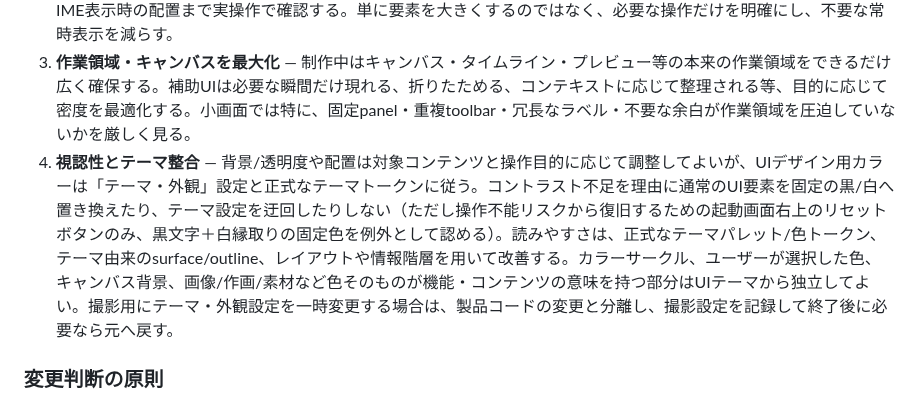
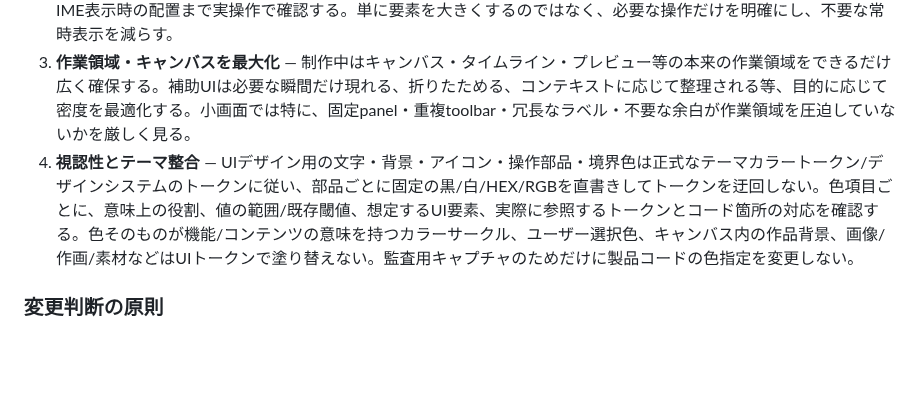
Before and after one commit to sakurasemaika-creator/NIARIM-web, a Markdown page: docs/product-audit/QUALITY_STANDARD.md, the part around the change. Drawn GitHub-style; blank space fills up the shorter version.

Commit message:
[audit-policy-approved] Remove feature-specific details from general color audit

```diff
--- a/docs/product-audit/QUALITY_STANDARD.md
+++ b/docs/product-audit/QUALITY_STANDARD.md
@@ -18,7 +18,7 @@ NIARIMを世界中で利用される最高水準の商用製品へ仕上げる
 1. **軽量・高速** — できる限り幅広いスマートフォンで重さを感じにくく、起動・画面遷移・描画・ブラシ操作・フィルター・タイムライン・再生・保存等がサクサク動くこと。不要な再描画、巨大な中間データ、過剰なメモリ使用、同期的な重処理、不要なアニメーション、無駄なI/O等を積極的に発見して改善する。見た目のためだけに性能を犠牲にしない。
 2. **小画面での誤操作防止** — 320px級を含む小さな画面でも、隣接ボタン・スライダー・閉じる/確定/取消・危険操作等を誤って触りにくくする。tap target、間隔、gesture競合、スクロール中の誤タップ、長押し、drag、edge gesture、IME表示時の配置まで実操作で確認する。単に要素を大きくするのではなく、必要な操作だけを明確にし、不要な常時表示を減らす。
 3. **作業領域・キャンバスを最大化** — 制作中はキャンバス・タイムライン・プレビュー等の本来の作業領域をできるだけ広く確保する。補助UIは必要な瞬間だけ現れる、折りたためる、コンテキストに応じて整理される等、目的に応じて密度を最適化する。小画面では特に、固定panel・重複toolbar・冗長なラベル・不要な余白が作業領域を圧迫していないかを厳しく見る。
-4. **視認性とテーマ整合** — 背景/透明度や配置は対象コンテンツと操作目的に応じて調整してよいが、UIデザイン用カラーは「テーマ・外観」設定と正式なテーマトークンに従う。コントラスト不足を理由に通常のUI要素を固定の黒/白へ置き換えたり、テーマ設定を迂回したりしない（ただし操作不能リスクから復旧するための起動画面右上のリセットボタンのみ、黒文字＋白縁取りの固定色を例外として認める）。読みやすさは、正式なテーマパレット/色トークン、テーマ由来のsurface/outline、レイアウトや情報階層を用いて改善する。カラーサークル、ユーザーが選択した色、キャンバス背景、画像/作画/素材など色そのものが機能・コンテンツの意味を持つ部分はUIテーマから独立してよい。撮影用にテーマ・外観設定を一時変更する場合は、製品コードの変更と分離し、撮影設定を記録して終了後に必要なら元へ戻す。
+4. **視認性とテーマ整合** — UIデザイン用の文字・背景・アイコン・操作部品・境界色は正式なテーマカラートークン/デザインシステムのトークンに従い、部品ごとに固定の黒/白/HEX/RGBを直書きしてトークンを迂回しない。色項目ごとに、意味上の役割、値の範囲/既存閾値、想定するUI要素、実際に参照するトークンとコード箇所の対応を確認する。色そのものが機能/コンテンツの意味を持つカラーサークル、ユーザー選択色、キャンバス内の作品背景、画像/作画/素材などはUIトークンで塗り替えない。監査用キャプチャのためだけに製品コードの色指定を変更しない。
 
 ### 変更判断の原則
 
```
